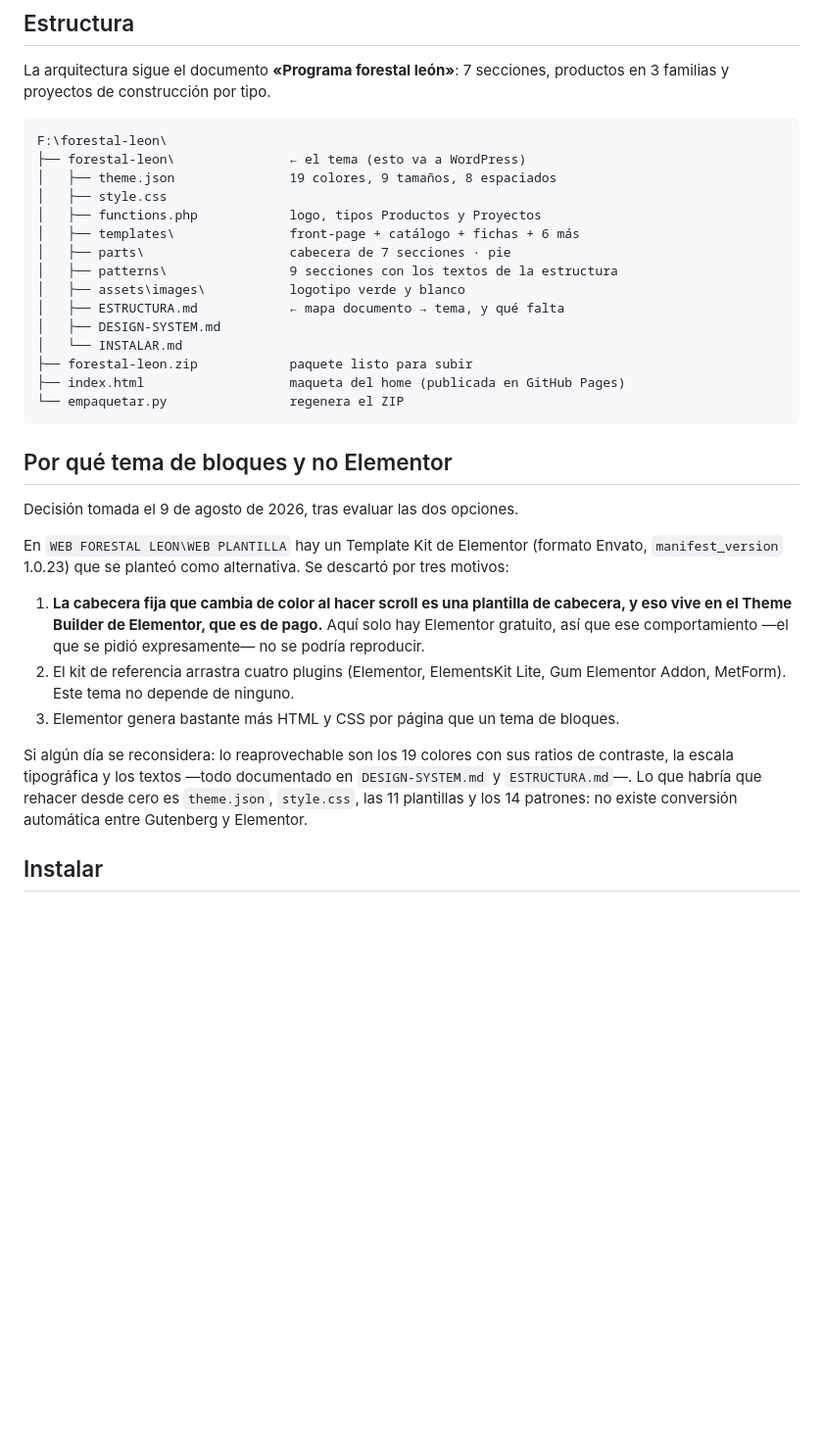
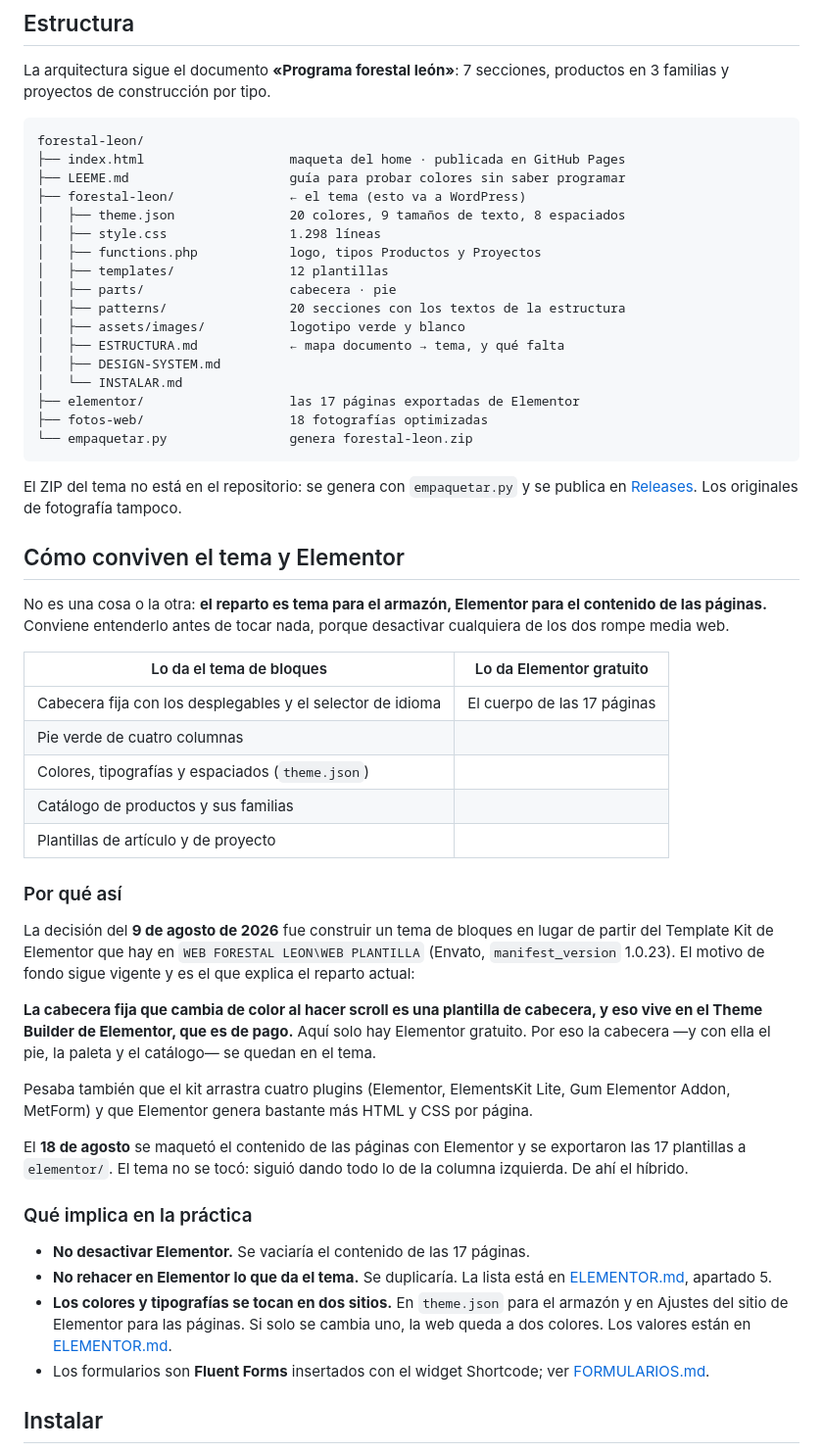
Before and after one commit to isaiastoledo/forestal-leon, a Markdown page: README.md, the part around one of its changes. Shown at 98% size. Drawn GitHub-style; blank space fills up the shorter version.

Commit message:
Documentación: el proyecto es híbrido tema + Elementor, no una cosa u otra
El README sostenía que Elementor se había descartado el 9-8-2026, pero el
18-8 se maquetó el contenido de las 17 páginas con Elementor gratuito y se
exportó a elementor/. Las dos cosas conviven: el tema da cabecera, pie,
paleta, tipografías y catálogo; Elementor da el cuerpo de las páginas.
ELEMENTOR.md y SUBIDA.md ya lo reflejaban; el README no.

- README: la sección "Por qué tema de bloques y no Elementor" pasa a
  "Cómo conviven el tema y Elementor", con el reparto en una tabla, el
  motivo (la cabecera fija exige Theme Builder, que es de pago) y las
  cuatro implicaciones prácticas.
- INSTALAR.md decía que "conviene no tener activos" los constructores.
  Seguir esa instrucción hoy vaciaría las 17 páginas. Corregido con un
  aviso destacado.
- ELEMENTOR.md deja de titularse "ajustes previos": son los valores en uso.
- El árbol de estructura estaba desfasado (19 colores por 20, 9 patrones
  por 20, faltaban elementor/, fotos-web/ y LEEME.md). Cifras verificadas.
- Los formularios pasan de "decisión abierta" a resueltos: Fluent Forms
  y FluentSMTP, ya instalados según FORMULARIOS.md.

````diff
--- a/README.md
+++ b/README.md
@@ -21,44 +21,72 @@ La arquitectura sigue el documento **«Programa forestal león»**: 7 secciones,
 productos en 3 familias y proyectos de construcción por tipo.
 
 ```
-F:\forestal-leon\
-├── forestal-leon\               ← el tema (esto va a WordPress)
-│   ├── theme.json               19 colores, 9 tamaños, 8 espaciados
-│   ├── style.css
+forestal-leon/
+├── index.html                   maqueta del home · publicada en GitHub Pages
+├── LEEME.md                     guía para probar colores sin saber programar
+├── forestal-leon/               ← el tema (esto va a WordPress)
+│   ├── theme.json               20 colores, 9 tamaños de texto, 8 espaciados
+│   ├── style.css                1.298 líneas
 │   ├── functions.php            logo, tipos Productos y Proyectos
-│   ├── templates\               front-page + catálogo + fichas + 6 más
-│   ├── parts\                   cabecera de 7 secciones · pie
-│   ├── patterns\                9 secciones con los textos de la estructura
-│   ├── assets\images\           logotipo verde y blanco
+│   ├── templates/               12 plantillas
+│   ├── parts/                   cabecera · pie
+│   ├── patterns/                20 secciones con los textos de la estructura
+│   ├── assets/images/           logotipo verde y blanco
 │   ├── ESTRUCTURA.md            ← mapa documento → tema, y qué falta
 │   ├── DESIGN-SYSTEM.md
 │   └── INSTALAR.md
-├── forestal-leon.zip            paquete listo para subir
-├── index.html                   maqueta del home (publicada en GitHub Pages)
-└── empaquetar.py                regenera el ZIP
+├── elementor/                   las 17 páginas exportadas de Elementor
+├── fotos-web/                   18 fotografías optimizadas
+└── empaquetar.py                genera forestal-leon.zip
 ```
 
-## Por qué tema de bloques y no Elementor
+El ZIP del tema no está en el repositorio: se genera con `empaquetar.py` y se
+publica en [Releases](../../releases). Los originales de fotografía tampoco.
 
-Decisión tomada el 9 de agosto de 2026, tras evaluar las dos opciones.
+## Cómo conviven el tema y Elementor
 
-En `WEB FORESTAL LEON\WEB PLANTILLA` hay un Template Kit de Elementor
-(formato Envato, `manifest_version` 1.0.23) que se planteó como alternativa.
-Se descartó por tres motivos:
+No es una cosa o la otra: **el reparto es tema para el armazón, Elementor para el
+contenido de las páginas.** Conviene entenderlo antes de tocar nada, porque
+desactivar cualquiera de los dos rompe media web.
 
-1. **La cabecera fija que cambia de color al hacer scroll es una plantilla de
-   cabecera, y eso vive en el Theme Builder de Elementor, que es de pago.**
-   Aquí solo hay Elementor gratuito, así que ese comportamiento —el que se pidió
-   expresamente— no se podría reproducir.
-2. El kit de referencia arrastra cuatro plugins (Elementor, ElementsKit Lite,
-   Gum Elementor Addon, MetForm). Este tema no depende de ninguno.
-3. Elementor genera bastante más HTML y CSS por página que un tema de bloques.
+| Lo da el tema de bloques | Lo da Elementor gratuito |
+|---|---|
+| Cabecera fija con los desplegables y el selector de idioma | El cuerpo de las 17 páginas |
+| Pie verde de cuatro columnas | |
+| Colores, tipografías y espaciados (`theme.json`) | |
+| Catálogo de productos y sus familias | |
+| Plantillas de artículo y de proyecto | |
 
-Si algún día se reconsidera: lo reaprovechable son los 19 colores con sus ratios
-de contraste, la escala tipográfica y los textos —todo documentado en
-`DESIGN-SYSTEM.md` y `ESTRUCTURA.md`—. Lo que habría que rehacer desde cero es
-`theme.json`, `style.css`, las 11 plantillas y los 14 patrones: no existe
-conversión automática entre Gutenberg y Elementor.
+### Por qué así
+
+La decisión del **9 de agosto de 2026** fue construir un tema de bloques en lugar
+de partir del Template Kit de Elementor que hay en `WEB FORESTAL LEON\WEB
+PLANTILLA` (Envato, `manifest_version` 1.0.23). El motivo de fondo sigue vigente
+y es el que explica el reparto actual:
+
+**La cabecera fija que cambia de color al hacer scroll es una plantilla de
+cabecera, y eso vive en el Theme Builder de Elementor, que es de pago.** Aquí
+solo hay Elementor gratuito. Por eso la cabecera —y con ella el pie, la paleta y
+el catálogo— se quedan en el tema.
+
+Pesaba también que el kit arrastra cuatro plugins (Elementor, ElementsKit Lite,
+Gum Elementor Addon, MetForm) y que Elementor genera bastante más HTML y CSS por
+página.
+
+El **18 de agosto** se maquetó el contenido de las páginas con Elementor y se
+exportaron las 17 plantillas a `elementor/`. El tema no se tocó: siguió dando
+todo lo de la columna izquierda. De ahí el híbrido.
+
+### Qué implica en la práctica
+
+- **No desactivar Elementor.** Se vaciaría el contenido de las 17 páginas.
+- **No rehacer en Elementor lo que da el tema.** Se duplicaría. La lista está en
+  [ELEMENTOR.md](ELEMENTOR.md), apartado 5.
+- **Los colores y tipografías se tocan en dos sitios.** En `theme.json` para el
+  armazón y en Ajustes del sitio de Elementor para las páginas. Si solo se cambia
+  uno, la web queda a dos colores. Los valores están en [ELEMENTOR.md](ELEMENTOR.md).
+- Los formularios son **Fluent Forms** insertados con el widget Shortcode; ver
+  [FORMULARIOS.md](FORMULARIOS.md).
 
 ## Instalar
 
````
Also changed, not shown: other parts of README.md (+8 -6 lines), ELEMENTOR.md (+5 -1 lines), forestal-leon/INSTALAR.md (+8 -2 lines).
